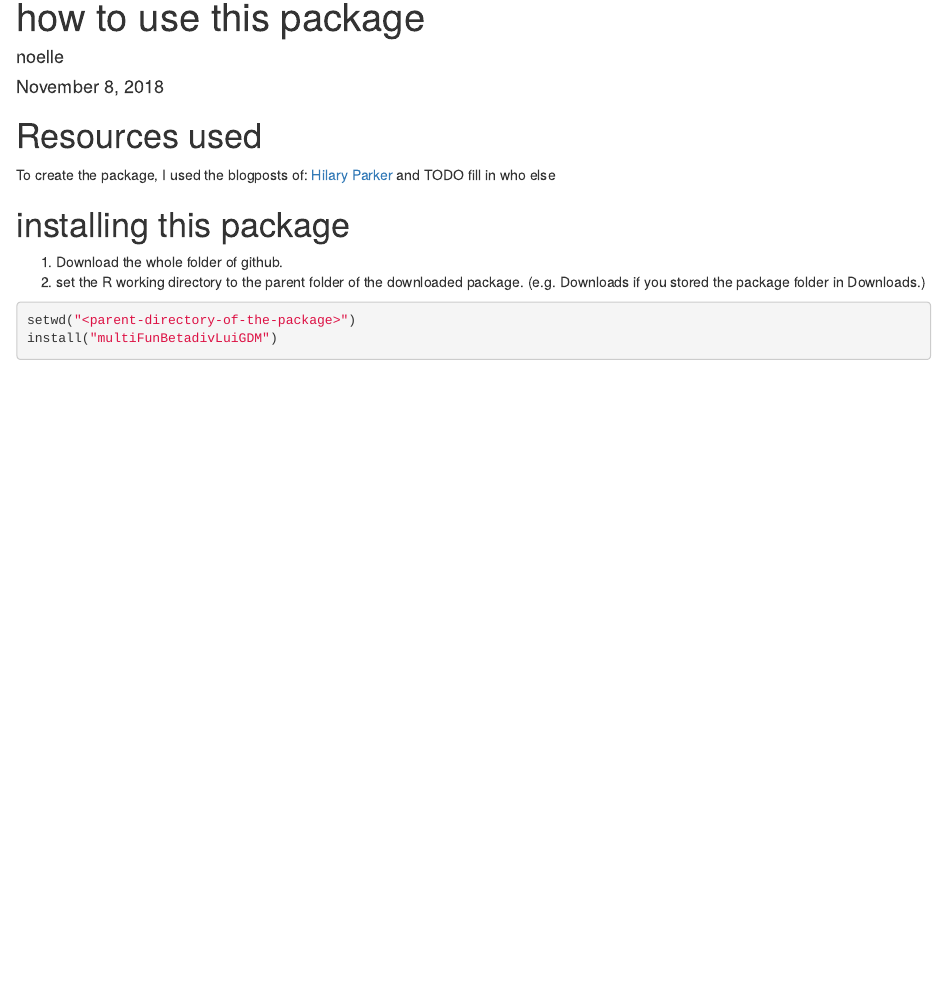
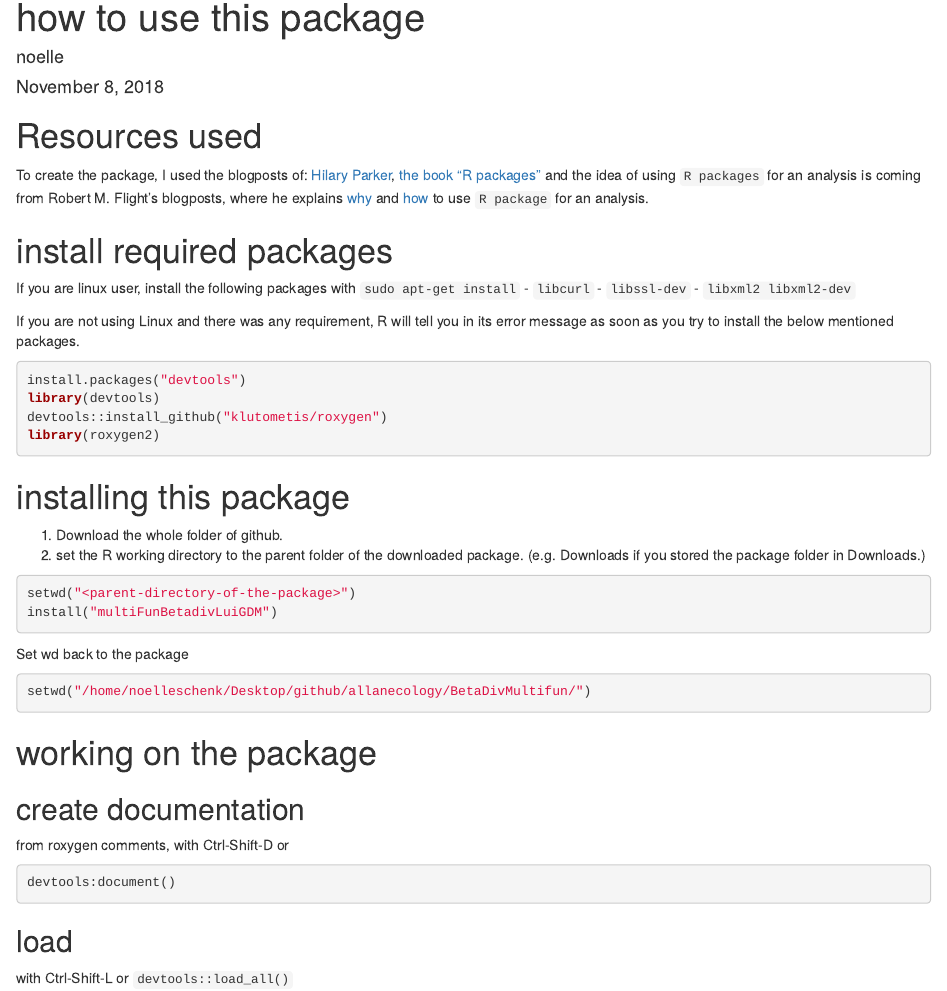
Before and after one commit to allanecology/BetaDivMultifun, an R Markdown document (vignettes/how-to-use-this-package.Rmd): the page in a window 1100 px wide, from its top. Rendered offline with R 4.5, knitr and Pandoc, with nearby package versions; some code elsewhere in the file could not run offline.

Commit message:
created description wrote instructions on how to use and download the package

````diff
--- a/vignettes/how-to-use-this-package.Rmd
+++ b/vignettes/how-to-use-this-package.Rmd
@@ -6,13 +6,43 @@ output: html_document
 ---
 
 # Resources used
-To create the package, I used the blogposts of: [Hilary Parker](https://hilaryparker.com/2014/04/29/writing-an-r-package-from-scratch/)
-and TODO fill in who else
+To create the package, I used the blogposts of: [Hilary Parker](https://hilaryparker.com/2014/04/29/writing-an-r-package-from-scratch/), [the book "R packages"](http://r-pkgs.had.co.nz/) and the idea of using `R packages` for an analysis is coming from Robert M. Flight's blogposts, where he explains [why](http://rmflight.github.io/post/analyses-as-packages/) and [how](http://rmflight.github.io/post/vignette-analysis/) to use `R package` for an analysis.
+
+# install required packages
+If you are linux user, install the following packages with `sudo apt-get install`
+- `libcurl`
+- `libssl-dev`
+- `libxml2 libxml2-dev`
+
+If you are not using Linux and there was any requirement, R will tell you in its error message as soon as you try to install the below mentioned packages.
+```{r, eval=F}
+install.packages("devtools")
+library(devtools)
+devtools::install_github("klutometis/roxygen")
+library(roxygen2)
+```
+
 
 # installing this package
 1. Download the whole folder of github.
 2. set the R working directory to the parent folder of the downloaded package. (e.g. Downloads if you stored the package folder in Downloads.)
-```{r}
+```{r, eval=F}
 setwd("<parent-directory-of-the-package>")
 install("multiFunBetadivLuiGDM")
 ```
+
+Set wd back to the package
+```{r}
+setwd("/home/noelleschenk/Desktop/github/allanecology/BetaDivMultifun/")
+```
+
+
+# working on the package
+## create documentation
+from roxygen comments, with Ctrl-Shift-D or
+```{r,eval=F}
+devtools:document()
+```
+
+## load
+with Ctrl-Shift-L or `devtools::load_all()`
````
Also changed, not shown: 8 other files.
